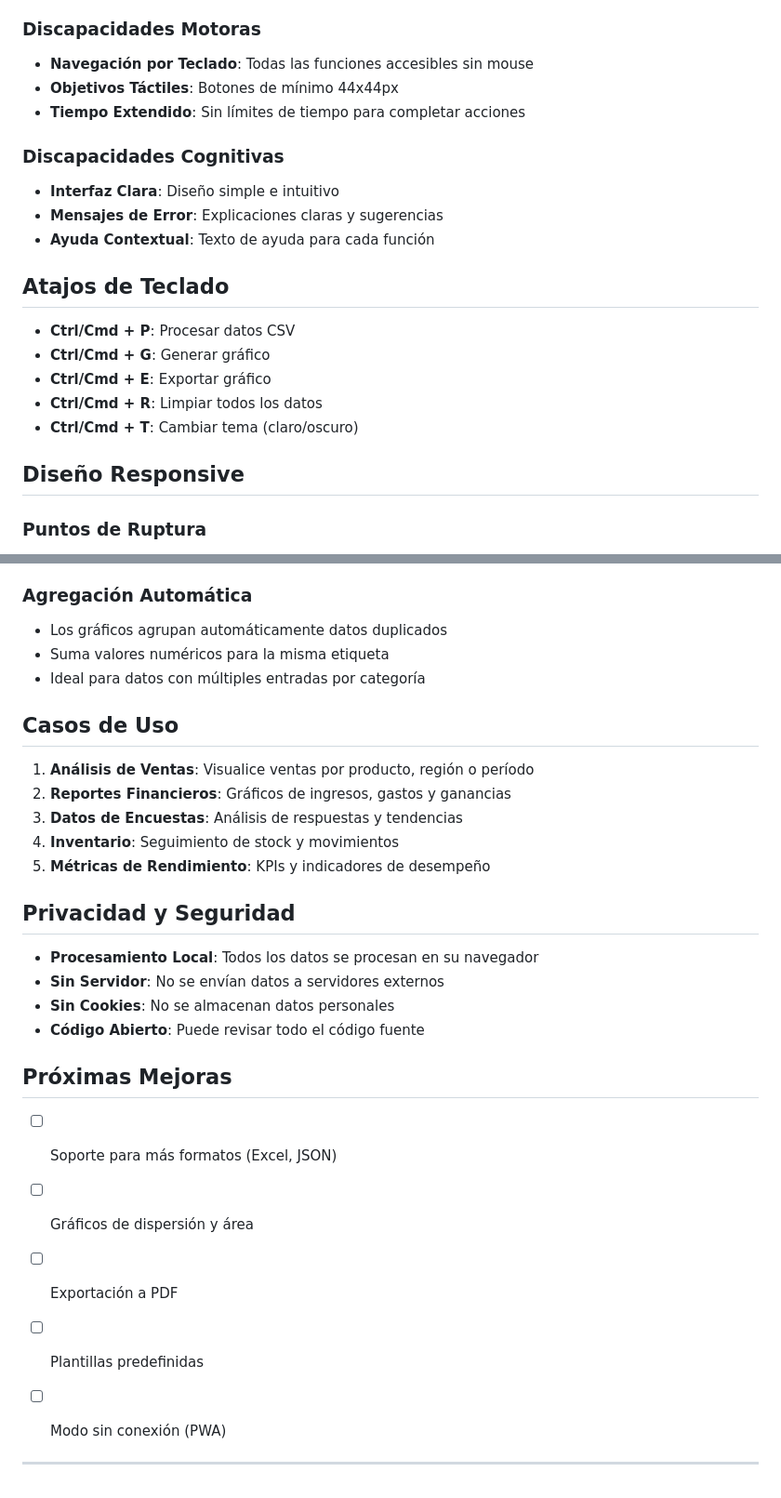
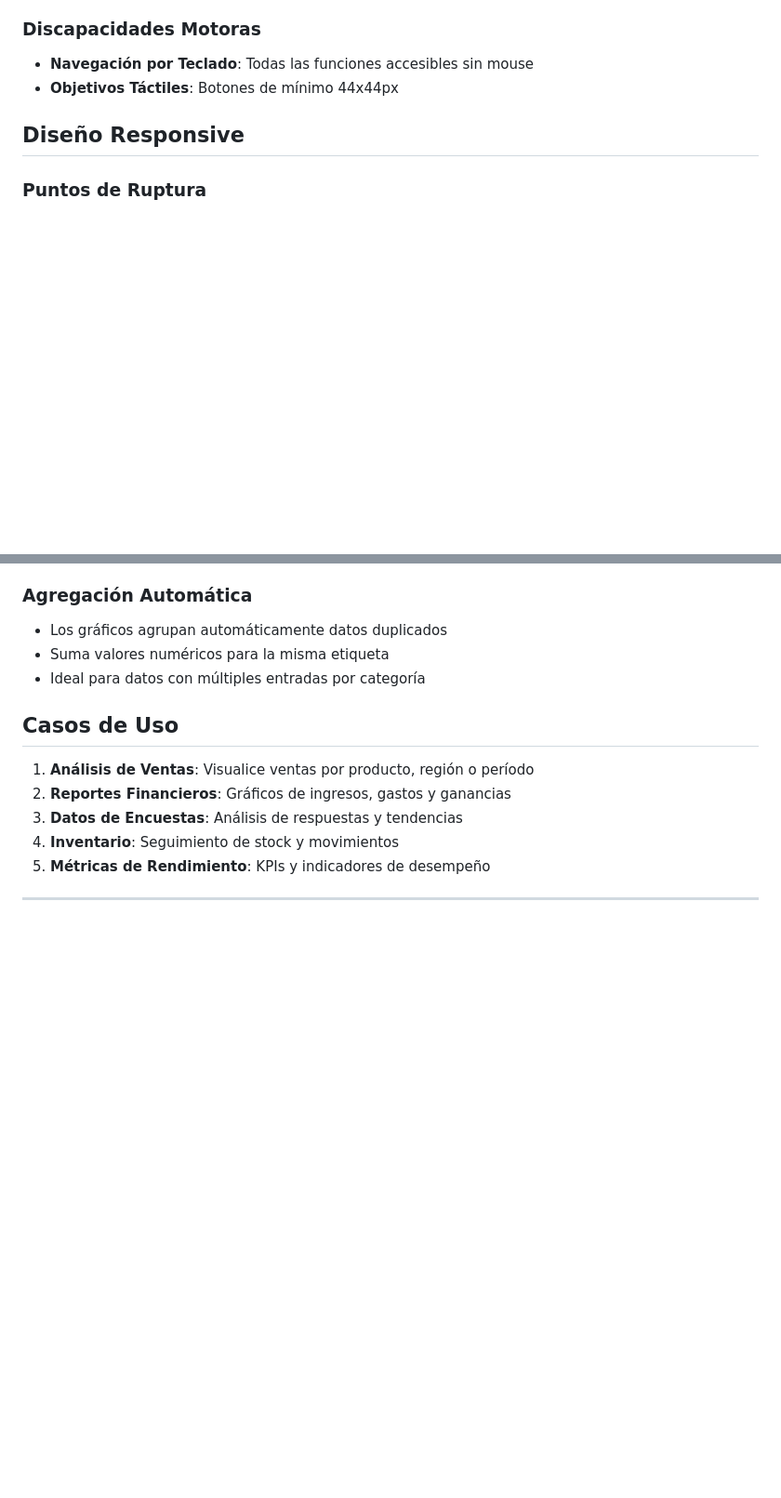
Before and after one commit to Cocogzz1/ing_web, a Markdown page: README.md, 2 parts joined by grey strips. Shown: that part at 93% size. GitHub-like rendering; blank space fills up the shorter version.

```diff
--- a/README.md
+++ b/README.md
@@ -79,20 +79,6 @@ https://cocogzz1.github.io/ing_web/
 ### Discapacidades Motoras
 - **Navegación por Teclado**: Todas las funciones accesibles sin mouse
 - **Objetivos Táctiles**: Botones de mínimo 44x44px
-- **Tiempo Extendido**: Sin límites de tiempo para completar acciones
-
-### Discapacidades Cognitivas
-- **Interfaz Clara**: Diseño simple e intuitivo
-- **Mensajes de Error**: Explicaciones claras y sugerencias
-- **Ayuda Contextual**: Texto de ayuda para cada función
-
-## Atajos de Teclado
-
-- **Ctrl/Cmd + P**: Procesar datos CSV
-- **Ctrl/Cmd + G**: Generar gráfico
-- **Ctrl/Cmd + E**: Exportar gráfico
-- **Ctrl/Cmd + R**: Limpiar todos los datos
-- **Ctrl/Cmd + T**: Cambiar tema (claro/oscuro)
 
 ##  Diseño Responsive
 
@@ -169,20 +155,7 @@ Mouse,250,Febrero,Este
 4. **Inventario**: Seguimiento de stock y movimientos
 5. **Métricas de Rendimiento**: KPIs y indicadores de desempeño
 
-##  Privacidad y Seguridad
 
-- **Procesamiento Local**: Todos los datos se procesan en su navegador
-- **Sin Servidor**: No se envían datos a servidores externos
-- **Sin Cookies**: No se almacenan datos personales
-- **Código Abierto**: Puede revisar todo el código fuente
-
-##  Próximas Mejoras
-
-- [ ] Soporte para más formatos (Excel, JSON)
-- [ ] Gráficos de dispersión y área
-- [ ] Exportación a PDF
-- [ ] Plantillas predefinidas
-- [ ] Modo sin conexión (PWA)
 
 
 ---
```
